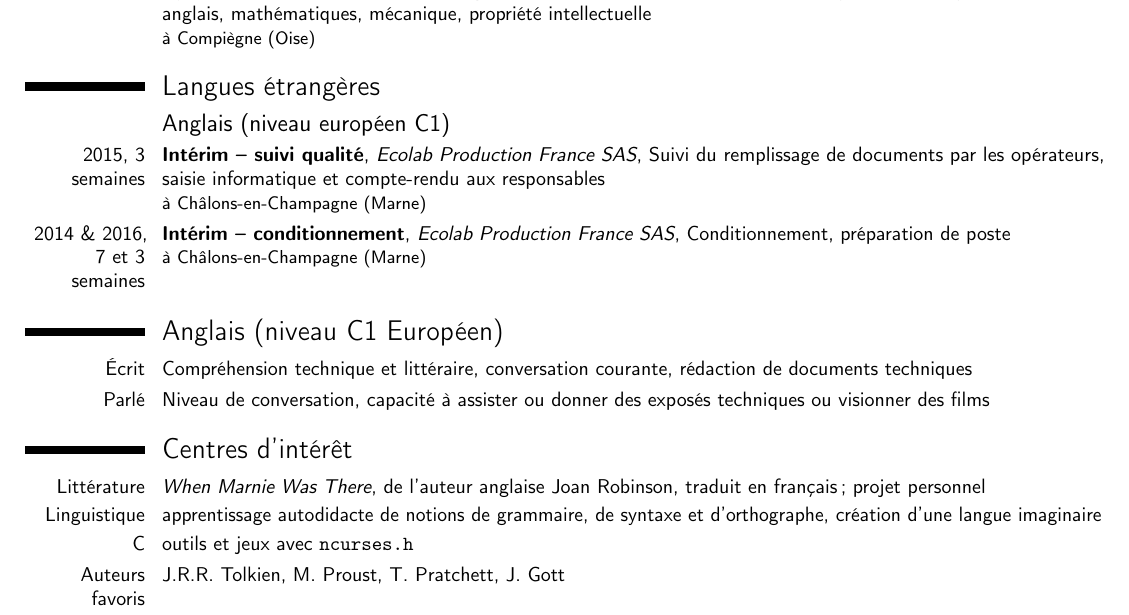
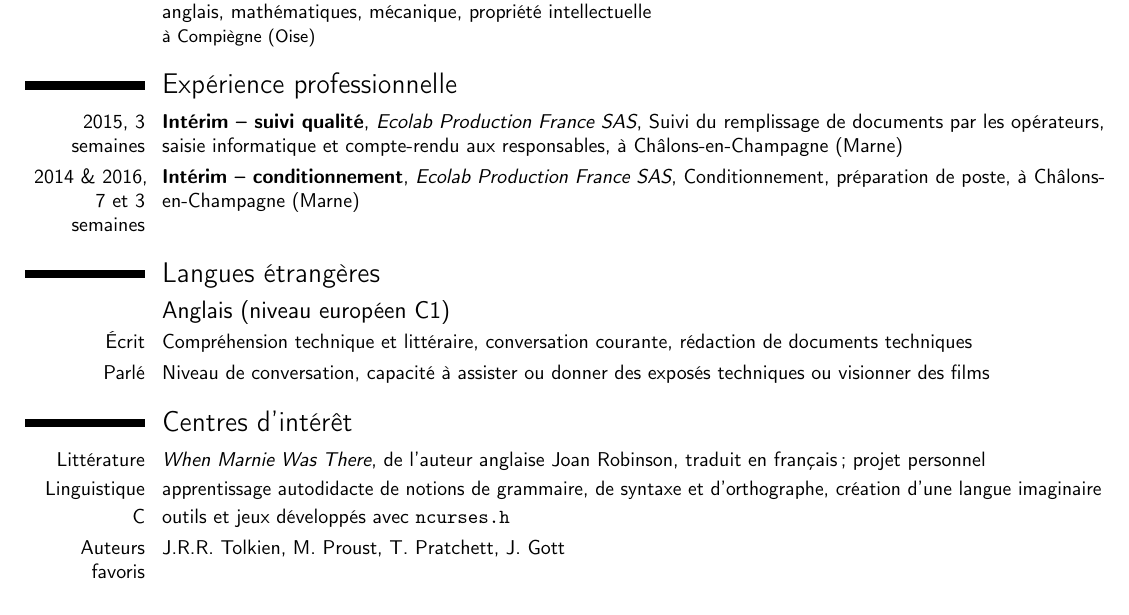
Before and after one commit to ribacq/ribacq.github.io, a LaTeX CV (media/cv-quentin-ribac.fr.tex): part of page 1 of 2 before the commit and part of the page after it, cut so that both start at the same text. Compiled offline with pdfLaTeX.

Commit message:
cv: corrected wrong section titles

```diff
--- a/media/cv-quentin-ribac.fr.tex
+++ b/media/cv-quentin-ribac.fr.tex
@@ -54,19 +54,19 @@
 \cventry{2013 – 2016}{Cycle préparatoire aux études d’ingénieur}{138 ECTS}{Université de Technologie de Compiègne}{Informatique, anglais, mathématiques, mécanique, propriété intellectuelle}{à Compiègne (Oise)}
 %\cventry{2013}{Baccalauréat Scientifique-SVT}{Mention Bien}{Spécialité Informatique et Sciences du Numérique, option europpéenne anglais}{}{à Châlons-en-Champagne (Marne)}
 
+\section{Expérience professionnelle}
+\cventry{2015, 3 semaines}{Intérim – suivi qualité}{Ecolab Production France SAS}{Suivi du remplissage de documents par les opérateurs, saisie informatique et compte-rendu aux responsables}{à Châlons-en-Champagne (Marne)}{}
+\cventry{2014 \& 2016, 7 et 3 semaines}{Intérim – conditionnement}{Ecolab Production France SAS}{Conditionnement, préparation de poste}{à Châlons-en-Champagne (Marne)}{}
+
 \section{Langues étrangères}
 \subsection{Anglais (niveau européen C1)}
-\cventry{2015, 3 semaines}{Intérim – suivi qualité}{Ecolab Production France SAS}{Suivi du remplissage de documents par les opérateurs, saisie informatique et compte-rendu aux responsables}{}{à Châlons-en-Champagne (Marne)}
-\cventry{2014 \& 2016, 7 et 3 semaines}{Intérim – conditionnement}{Ecolab Production France SAS}{Conditionnement, préparation de poste}{}{à Châlons-en-Champagne (Marne)}
-
-\section{Anglais (niveau C1 Européen)}
 \cvitem{Écrit}{Compréhension technique et littéraire, conversation courante, rédaction de documents techniques}
 \cvitem{Parlé}{Niveau de conversation, capacité à assister ou donner des exposés techniques ou visionner des films}
 
 \section{Centres d’intérêt}
 \cvitem{Littérature}{\emph{When Marnie Was There}, de l’auteur anglaise Joan Robinson, traduit en français ; projet personnel}
 \cvitem{Linguistique}{apprentissage autodidacte de notions de grammaire, de syntaxe et d’orthographe, création d’une langue imaginaire}
-\cvitem{C}{outils et jeux avec \texttt{ncurses.h}}
+\cvitem{C}{outils et jeux développés avec \texttt{ncurses.h}}
 \cvitem{Auteurs favoris}{J.R.R. Tolkien, M. Proust, T. Pratchett, J. Gott}
 \cvitem{Chant}{chant choral (basse) depuis 1 ans et demi}
 
```
Also changed, not shown: media/cv-quentin-ribac.fr.pdf.
